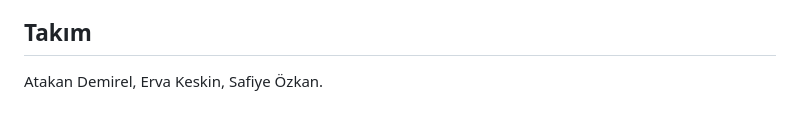
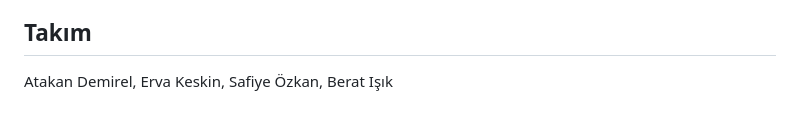
Before and after one commit to ata-dmrl/Noncentra, a Markdown page: README.md, the part around the change. GitHub-like rendering.

Commit message:
README: takım listesine Berat Işık'ı ekle
d11cf59 commit'indeki değişiklik, 880bcf5'e geri dönüşten sonra yeniden uygulandı.

```diff
--- a/README.md
+++ b/README.md
@@ -210,4 +210,4 @@ G*Power'ın yazarlarına teşekkür ederiz; bu çalışma onların bilim dünyas
 
 ## Takım
 
-Atakan Demirel, Erva Keskin, Safiye Özkan.
+Atakan Demirel, Erva Keskin, Safiye Özkan, Berat Işık
```
